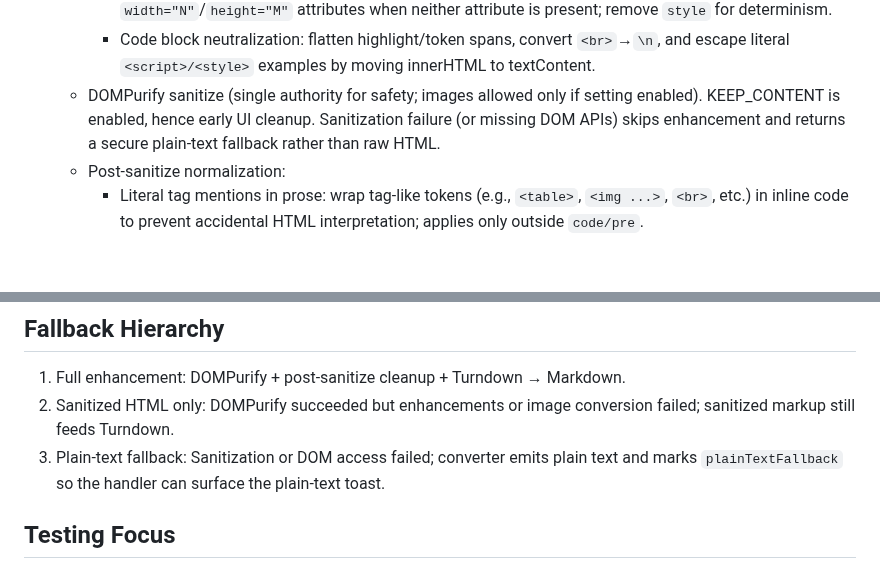
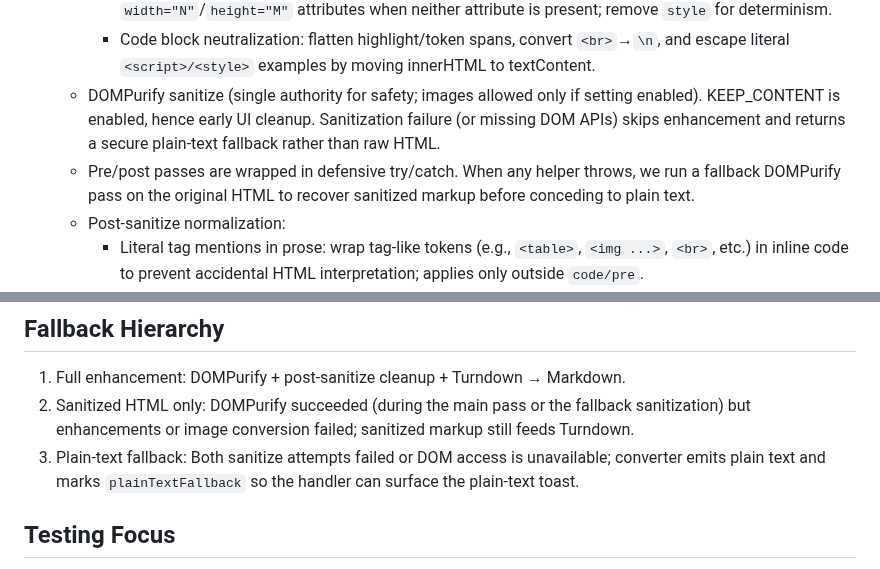
Before and after one commit to bwat47/paste-as-markdown, a Markdown page: ARCHITECTURE.md, 2 parts joined by grey strips. Rendered like a GitHub page; blank space fills up the shorter version.

```diff
--- a/ARCHITECTURE.md
+++ b/ARCHITECTURE.md
@@ -13,6 +13,7 @@ Goal: Deterministic HTML → Markdown conversion for Joplin with minimal heurist
         - Image sizing promotion: on `<img>` elements, promote `style="width: Npx; height: Mpx;"` into `width="N"`/`height="M"` attributes when neither attribute is present; remove `style` for determinism.
         - Code block neutralization: flatten highlight/token spans, convert `<br>`→`\n`, and escape literal `<script>/<style>` examples by moving innerHTML to textContent.
     - DOMPurify sanitize (single authority for safety; images allowed only if setting enabled). KEEP_CONTENT is enabled, hence early UI cleanup. Sanitization failure (or missing DOM APIs) skips enhancement and returns a secure plain-text fallback rather than raw HTML.
+    - Pre/post passes are wrapped in defensive try/catch. When any helper throws, we run a fallback DOMPurify pass on the original HTML to recover sanitized markup before conceding to plain text.
     - Post-sanitize normalization:
         - Literal tag mentions in prose: wrap tag-like tokens (e.g., `<table>`, `<img ...>`, `<br>`, etc.) in inline code to prevent accidental HTML interpretation; applies only outside `code/pre`.
         - Code blocks: enforce `<pre><code>` shape, drop toolbars/empty blocks, infer language from class patterns (alias mapping), remove stray wrappers.
@@ -104,8 +105,8 @@ Goal: Deterministic HTML → Markdown conversion for Joplin with minimal heurist
 ## Fallback Hierarchy
 
 1. Full enhancement: DOMPurify + post-sanitize cleanup + Turndown → Markdown.
-2. Sanitized HTML only: DOMPurify succeeded but enhancements or image conversion failed; sanitized markup still feeds Turndown.
-3. Plain-text fallback: Sanitization or DOM access failed; converter emits plain text and marks `plainTextFallback` so the handler can surface the plain-text toast.
+2. Sanitized HTML only: DOMPurify succeeded (during the main pass or the fallback sanitization) but enhancements or image conversion failed; sanitized markup still feeds Turndown.
+3. Plain-text fallback: Both sanitize attempts failed or DOM access is unavailable; converter emits plain text and marks `plainTextFallback` so the handler can surface the plain-text toast.
 
 ## Testing Focus
 
```
